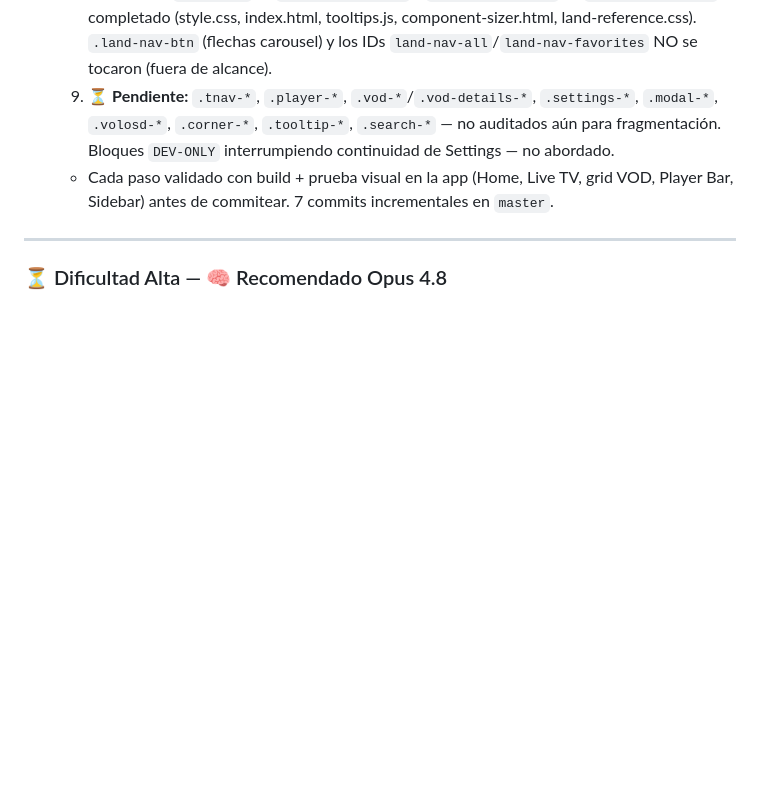
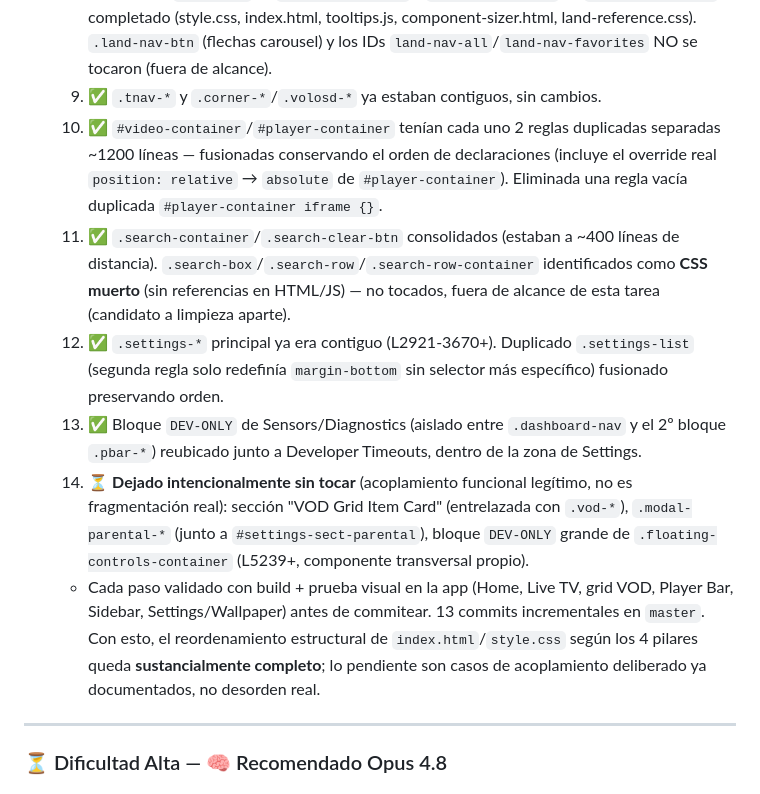
Before and after one commit to archbitscr/jtv-releases, a Markdown page: docs/BITACORAS_DE_MEJORAS.md, the part around the change. GitHub-like rendering; blank space fills up the shorter version.

Commit message:
Tarea 41: cerrar bitacora con resumen completo de la sesion
Documenta los 5 pasos adicionales completados (tnav/corner/volosd ya
contiguos, video-container/player-container duplicados fusionados,
search consolidado, settings-list fusionado, DEV-ONLY sensors movido)
y marca el reordenamiento estructural como sustancialmente completo:
lo que queda sin tocar es acoplamiento funcional deliberado, no
desorden real.

```diff
--- a/docs/BITACORAS_DE_MEJORAS.md
+++ b/docs/BITACORAS_DE_MEJORAS.md
@@ -353,8 +353,13 @@ Este documento unifica de forma cronológica todas las mejoras, características
     6.  ✅ `.fbar-*` ya estaba contiguo, sin cambios.
     7.  ✅ `.land-*` consolidado en un solo bloque contiguo. Selector duplicado `.land-dashboard` (layout base + posicionamiento absoluto/fondo) fusionado en una sola regla preservando el mismo orden de declaraciones (comentario explicativo agregado). Comentarios obsoletos `/* Home Dashboard */` y `/* Home Dashboard Refinement */` corregidos. **Decisión de diseño:** la sección "VOD Grid Item Card" (`.land-item.vod-card` + `.land-grid.vod-active` + overrides `:has(.vod-active)`) se dejó deliberadamente separada, entrelazada con `.vod-poster-container`/`.vod-fav-btn`/`.vod-badge` — es un componente híbrido Landing+VOD (las cards VOD se renderizan como `.land-item` con clase `.vod-card` adicional); forzar agrupación solo por prefijo habría roto la cohesión visual del componente.
     8.  ✅ Rename `.land-nav` → `.land-filter-row` / `.land-nav button` → `.land-filter-btn` completado (style.css, index.html, tooltips.js, component-sizer.html, land-reference.css). `.land-nav-btn` (flechas carousel) y los IDs `land-nav-all`/`land-nav-favorites` NO se tocaron (fuera de alcance).
-    9.  ⏳ **Pendiente:** `.tnav-*`, `.player-*`, `.vod-*`/`.vod-details-*`, `.settings-*`, `.modal-*`, `.volosd-*`, `.corner-*`, `.tooltip-*`, `.search-*` — no auditados aún para fragmentación. Bloques `DEV-ONLY` interrumpiendo continuidad de Settings — no abordado.
-    *   Cada paso validado con build + prueba visual en la app (Home, Live TV, grid VOD, Player Bar, Sidebar) antes de commitear. 7 commits incrementales en `master`.
+    9.  ✅ `.tnav-*` y `.corner-*`/`.volosd-*` ya estaban contiguos, sin cambios.
+    10. ✅ `#video-container`/`#player-container` tenían cada uno 2 reglas duplicadas separadas ~1200 líneas — fusionadas conservando el orden de declaraciones (incluye el override real `position: relative` → `absolute` de `#player-container`). Eliminada una regla vacía duplicada `#player-container iframe {}`.
+    11. ✅ `.search-container`/`.search-clear-btn` consolidados (estaban a ~400 líneas de distancia). `.search-box`/`.search-row`/`.search-row-container` identificados como **CSS muerto** (sin referencias en HTML/JS) — no tocados, fuera de alcance de esta tarea (candidato a limpieza aparte).
+    12. ✅ `.settings-*` principal ya era contiguo (L2921-3670+). Duplicado `.settings-list` (segunda regla solo redefinía `margin-bottom` sin selector más específico) fusionado preservando orden.
+    13. ✅ Bloque `DEV-ONLY` de Sensors/Diagnostics (aislado entre `.dashboard-nav` y el 2º bloque `.pbar-*`) reubicado junto a Developer Timeouts, dentro de la zona de Settings.
+    14. ⏳ **Dejado intencionalmente sin tocar** (acoplamiento funcional legítimo, no es fragmentación real): sección "VOD Grid Item Card" (entrelazada con `.vod-*`), `.modal-parental-*` (junto a `#settings-sect-parental`), bloque `DEV-ONLY` grande de `.floating-controls-container` (L5239+, componente transversal propio).
+    *   Cada paso validado con build + prueba visual en la app (Home, Live TV, grid VOD, Player Bar, Sidebar, Settings/Wallpaper) antes de commitear. 13 commits incrementales en `master`. Con esto, el reordenamiento estructural de `index.html`/`style.css` según los 4 pilares queda **sustancialmente completo**; lo pendiente son casos de acoplamiento deliberado ya documentados, no desorden real.
 
 ---
 
```
